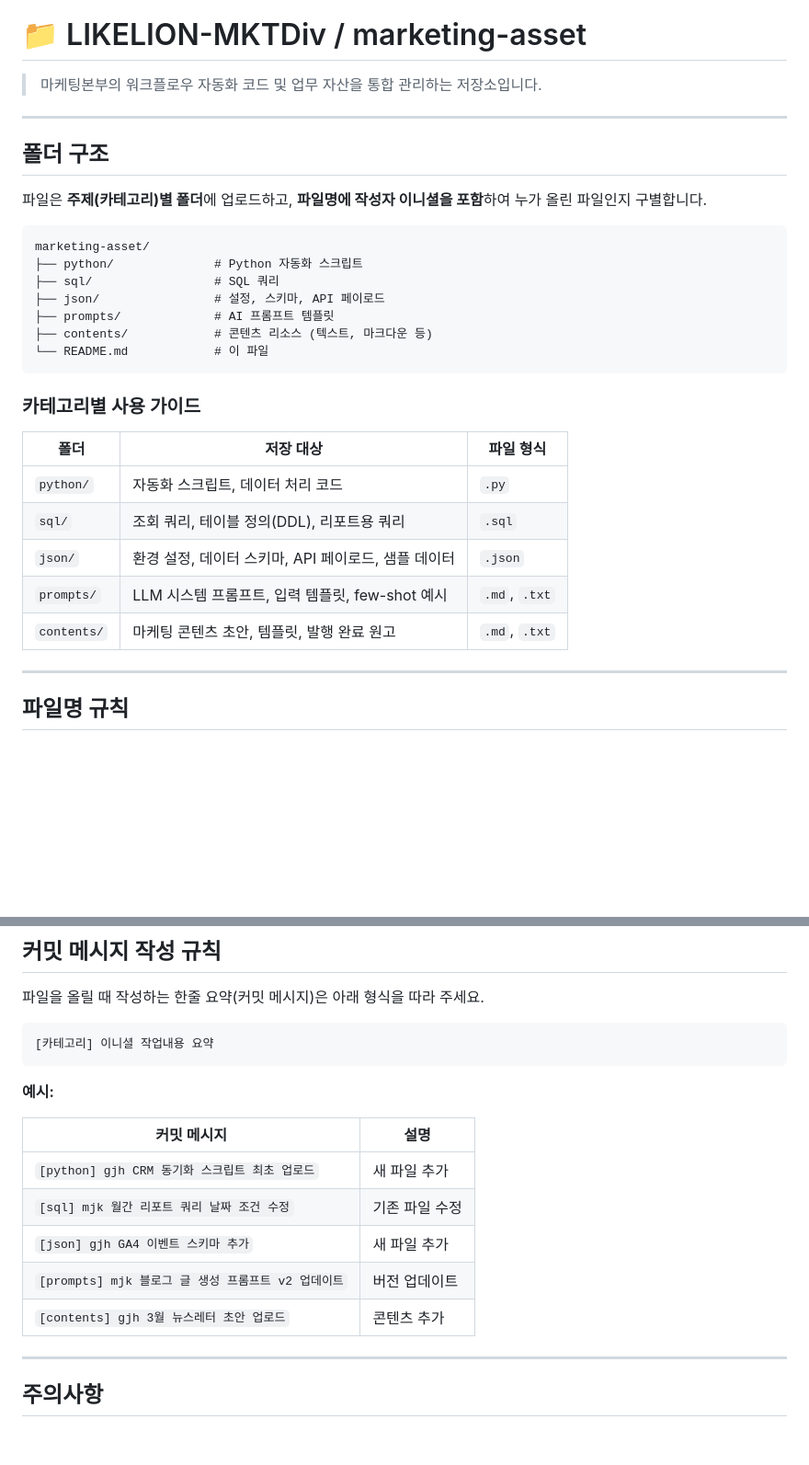
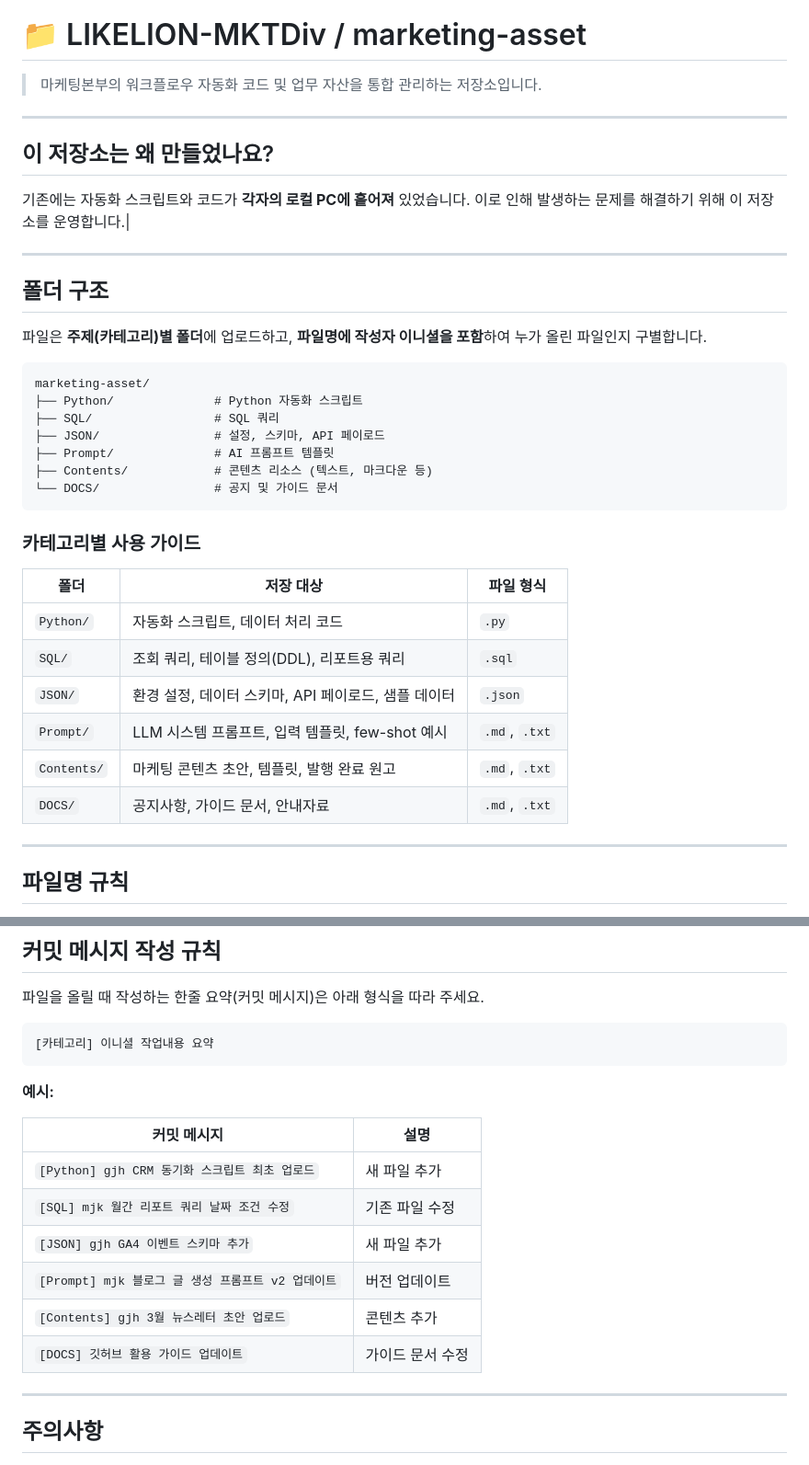
Before and after one commit to LIKELION-MKTDiv/marketing-asset, a Markdown page: DOCS/깃허브 활용 가이드.md, 2 parts joined by grey strips. Shown at 92% size. GitHub-like rendering; blank space fills up the shorter version.

````diff
--- a/DOCS/깃허브 활용 가이드.md
+++ b/DOCS/깃허브 활용 가이드.md
@@ -9,29 +9,37 @@
 
 ---
 
+## 이 저장소는 왜 만들었나요?
+
+기존에는 자동화 스크립트와 코드가 **각자의 로컬 PC에 흩어져** 있었습니다.
+이로 인해 발생하는 문제를 해결하기 위해 이 저장소를 운영합니다.|
+
+---
+
 ## 폴더 구조
 
 파일은 **주제(카테고리)별 폴더**에 업로드하고, **파일명에 작성자 이니셜을 포함**하여 누가 올린 파일인지 구별합니다.
 
 ```
 marketing-asset/
-├── python/              # Python 자동화 스크립트
-├── sql/                 # SQL 쿼리
-├── json/                # 설정, 스키마, API 페이로드
-├── prompts/             # AI 프롬프트 템플릿
-├── contents/            # 콘텐츠 리소스 (텍스트, 마크다운 등)
-└── README.md            # 이 파일
+├── Python/              # Python 자동화 스크립트
+├── SQL/                 # SQL 쿼리
+├── JSON/                # 설정, 스키마, API 페이로드
+├── Prompt/              # AI 프롬프트 템플릿
+├── Contents/            # 콘텐츠 리소스 (텍스트, 마크다운 등)
+└── DOCS/                # 공지 및 가이드 문서
 ```
 
 ### 카테고리별 사용 가이드
 
 | 폴더 | 저장 대상 | 파일 형식 |
 |---|---|---|
-| `python/` | 자동화 스크립트, 데이터 처리 코드 | `.py` |
-| `sql/` | 조회 쿼리, 테이블 정의(DDL), 리포트용 쿼리 | `.sql` |
-| `json/` | 환경 설정, 데이터 스키마, API 페이로드, 샘플 데이터 | `.json` |
-| `prompts/` | LLM 시스템 프롬프트, 입력 템플릿, few-shot 예시 | `.md`, `.txt` |
-| `contents/` | 마케팅 콘텐츠 초안, 템플릿, 발행 완료 원고 | `.md`, `.txt` |
+| `Python/` | 자동화 스크립트, 데이터 처리 코드 | `.py` |
+| `SQL/` | 조회 쿼리, 테이블 정의(DDL), 리포트용 쿼리 | `.sql` |
+| `JSON/` | 환경 설정, 데이터 스키마, API 페이로드, 샘플 데이터 | `.json` |
+| `Prompt/` | LLM 시스템 프롬프트, 입력 템플릿, few-shot 예시 | `.md`, `.txt` |
+| `Contents/` | 마케팅 콘텐츠 초안, 템플릿, 발행 완료 원고 | `.md`, `.txt` |
+| `DOCS/` | 공지사항, 가이드 문서, 안내자료 | `.md`, `.txt` |
 
 ---
 
@@ -126,11 +134,12 @@ marketing-asset/
 
 | 커밋 메시지 | 설명 |
 |---|---|
-| `[python] gjh CRM 동기화 스크립트 최초 업로드` | 새 파일 추가 |
-| `[sql] mjk 월간 리포트 쿼리 날짜 조건 수정` | 기존 파일 수정 |
-| `[json] gjh GA4 이벤트 스키마 추가` | 새 파일 추가 |
-| `[prompts] mjk 블로그 글 생성 프롬프트 v2 업데이트` | 버전 업데이트 |
-| `[contents] gjh 3월 뉴스레터 초안 업로드` | 콘텐츠 추가 |
+| `[Python] gjh CRM 동기화 스크립트 최초 업로드` | 새 파일 추가 |
+| `[SQL] mjk 월간 리포트 쿼리 날짜 조건 수정` | 기존 파일 수정 |
+| `[JSON] gjh GA4 이벤트 스키마 추가` | 새 파일 추가 |
+| `[Prompt] mjk 블로그 글 생성 프롬프트 v2 업데이트` | 버전 업데이트 |
+| `[Contents] gjh 3월 뉴스레터 초안 업로드` | 콘텐츠 추가 |
+| `[DOCS] 깃허브 활용 가이드 업데이트` | 가이드 문서 수정 |
 
 ---
 
````
Also changed, not shown: other parts of DOCS/깃허브 활용 가이드.md (+2 -2 lines).
